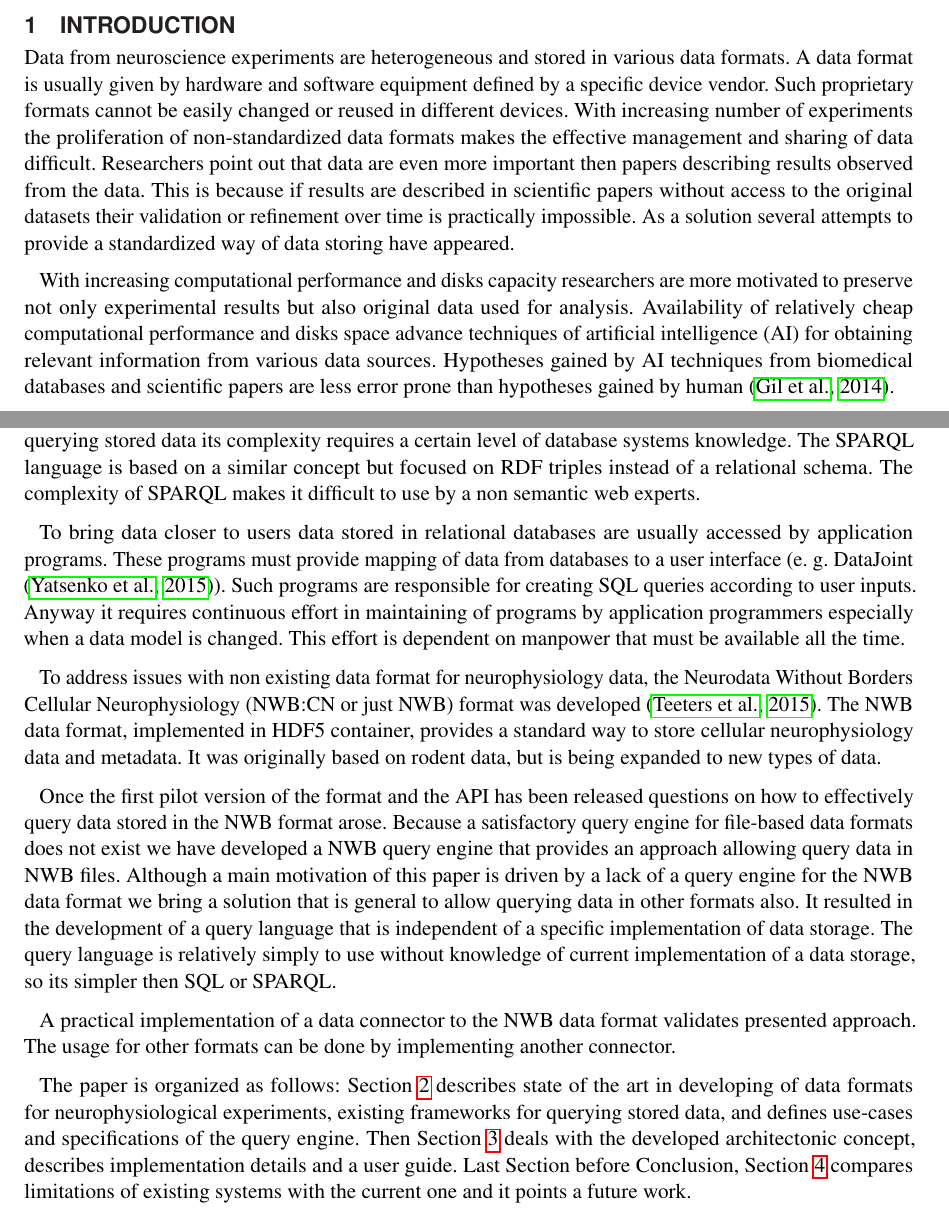
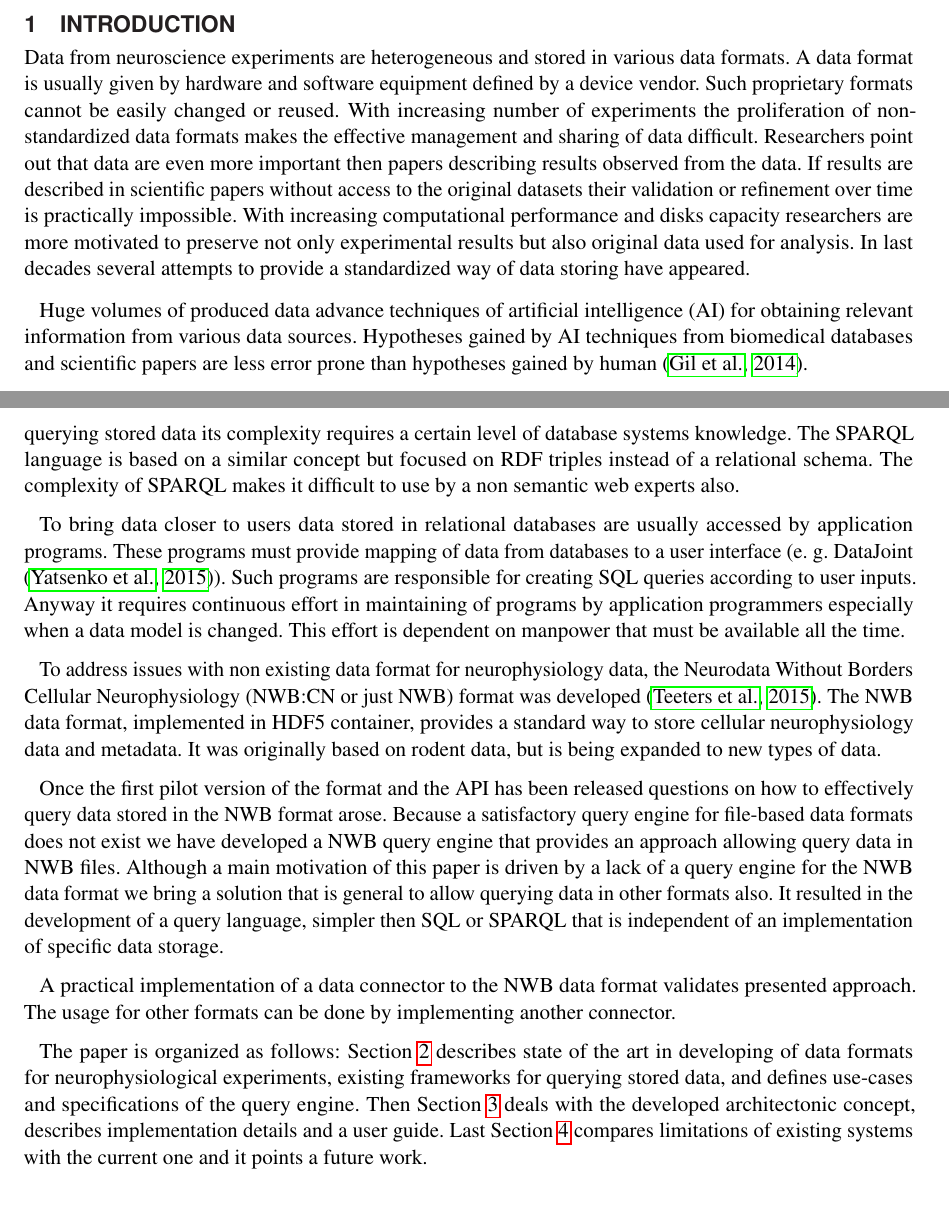
Before and after one commit to jezekp/NWB-Query-Engine-Paper, a LaTeX document (NWBQueryEngine.tex): two parts of pages 1 and 3 of 17, joined at a grey line, cut so that both start at the same text, the shorter picture padded with empty space. Compiled offline with pdfLaTeX.

Commit message:
working on introduction

```diff
--- a/NWBQueryEngine.tex
+++ b/NWBQueryEngine.tex
@@ -114,9 +114,9 @@ As a primary goal, the abstract should render the general significance and conce
 \section{Introduction}
 
 
-Data from neuroscience experiments are heterogeneous and stored in various data formats. A data format is usually given by hardware and software equipment defined by a specific device vendor. Such proprietary formats cannot be easily changed or reused in different devices. With increasing number of experiments the proliferation of non-standardized data formats makes the effective management and sharing of data difficult. Researchers point out that data are even more important then papers describing results observed from the data. This is because if results are described in scientific papers without access to the original datasets their validation or refinement over time is practically impossible. As a solution several attempts to provide a standardized way of data storing have appeared.
+Data from neuroscience experiments are heterogeneous and stored in various data formats. A data format is usually given by hardware and software equipment defined by a device vendor. Such proprietary formats cannot be easily changed or reused. With increasing number of experiments the proliferation of non-standardized data formats makes the effective management and sharing of data difficult. Researchers point out that data are even more important then papers describing results observed from the data. If results are described in scientific papers without access to the original datasets their validation or refinement over time is practically impossible. With increasing computational performance and disks capacity researchers are more motivated to preserve not only experimental results but also original data used for analysis. In last decades several attempts to provide a standardized way of data storing have appeared.
 
-With increasing computational performance and disks capacity researchers are more motivated to preserve not only experimental results but also original data used for analysis. Availability of relatively cheap computational performance and disks space advance techniques of artificial intelligence (AI) for obtaining relevant information from various data sources. Hypotheses gained by AI techniques from biomedical databases and scientific papers are less error prone than hypotheses gained by human \citep{Gil171}.
+Huge volumes of produced data advance techniques of artificial intelligence (AI) for obtaining relevant information from various data sources. Hypotheses gained by AI techniques from biomedical databases and scientific papers are less error prone than hypotheses gained by human \citep{Gil171}.
 
 Neurophysiological data are multimodal and dynamic because a single experiment can involve several signal acquisition modalities. The neuroscience community that is required to adopt a culture of data sharing and open access except of technological barriers is also facing a lot of barriers sociological and ethical \citep{10.3389/fnhum.2014.00239}.
 
@@ -139,15 +139,15 @@ There are also approaches not based on the usage of the Semantic Web Technologie
 
-Data are typically queried by languages such as SQL for relational databases or SPARQL\citep{prudhommeaux2008sparql} for the semantic web. However there is a gap in providing an easy-to-use query engine that is not bounded with a specific technology relying on a relational database or a SPARQL endpoint. The initial idea of SQL was to provide a language semantically and syntactically close to a natural language. Data were supposed easily accessible by a unified way without having knowledge of relational databases design. However it did not happen. Although SQL is a powerful language providing sufficient means for querying stored data its complexity requires a certain level of database systems knowledge. The SPARQL language is based on a similar concept but focused on RDF triples instead of a relational schema. The complexity of SPARQL makes it difficult to use by a non semantic web experts.
+Data are typically queried by languages such as SQL for relational databases or SPARQL\citep{prudhommeaux2008sparql} for the semantic web. However there is a gap in providing an easy-to-use query engine that is not bounded with a specific technology relying on a relational database or a SPARQL endpoint. The initial idea of SQL was to provide a language semantically and syntactically close to a natural language. Data were supposed easily accessible by a unified way without having knowledge of relational databases design. However it did not happen. Although SQL is a powerful language providing sufficient means for querying stored data its complexity requires a certain level of database systems knowledge. The SPARQL language is based on a similar concept but focused on RDF triples instead of a relational schema. The complexity of SPARQL makes it difficult to use by a non semantic web experts also.
 
 To bring data closer to users data stored in relational databases are usually accessed by application programs. These programs must provide mapping of data from databases to a user interface (e. g. DataJoint \citep{Yatsenko031658}). Such programs are responsible for creating SQL queries according to user inputs. Anyway it requires continuous effort in maintaining of programs by application programmers especially when a data model is changed. This effort is dependent on manpower that must be available all the time.
 
 To address issues with non existing data format for neurophysiology data, the Neurodata Without Borders Cellular Neurophysiology (NWB:CN or just NWB) format was developed \citep{teeters-neuron}. The NWB data format, implemented in HDF5 container, provides a standard way to store cellular neurophysiology data and metadata. It was originally based on rodent data, but is being expanded to new types of data.
 
-Once the first pilot version of the format and the API has been released questions on how to effectively query data stored in the NWB format arose. Because a satisfactory query engine for file-based data formats does not exist we have developed a NWB query engine that provides an approach allowing query data in NWB files. Although a main motivation of this paper is driven by a lack of a query engine for the NWB data format we bring a solution that is general to allow querying data in other formats also. It resulted in the development of a query language that is independent of a specific implementation of data storage. The query language is relatively simply to use without knowledge of current implementation of a data storage, so its simpler then SQL or SPARQL.
+Once the first pilot version of the format and the API has been released questions on how to effectively query data stored in the NWB format arose. Because a satisfactory query engine for file-based data formats does not exist we have developed a NWB query engine that provides an approach allowing query data in NWB files. Although a main motivation of this paper is driven by a lack of a query engine for the NWB data format we bring a solution that is general to allow querying data in other formats also. It resulted in the development of a query language, simpler then SQL or SPARQL that is independent of an implementation of specific data storage.
 
 A practical implementation of a data connector to the NWB data format validates presented approach. The usage for other formats can be done by implementing another connector.
 
-The paper is organized as follows: Section \ref{materials_and_methods} describes state of the art in developing of data formats for neurophysiological experiments, existing frameworks for querying stored data, and defines use-cases and specifications of the query engine. Then Section  \ref{results}  deals with the developed architectonic concept, describes implementation details and a user guide. Last Section before Conclusion, Section  \ref{Discussion} compares limitations of existing systems with the current one and it points a future work.
+The paper is organized as follows: Section \ref{materials_and_methods} describes state of the art in developing of data formats for neurophysiological experiments, existing frameworks for querying stored data, and defines use-cases and specifications of the query engine. Then Section  \ref{results}  deals with the developed architectonic concept, describes implementation details and a user guide. Last Section \ref{Discussion} compares limitations of existing systems with the current one and it points a future work.
 
 \section{Material and Methods}
 \label{materials_and_methods}
```
Also changed, not shown: NWBQueryEngine.tex (12 more changed lines).
